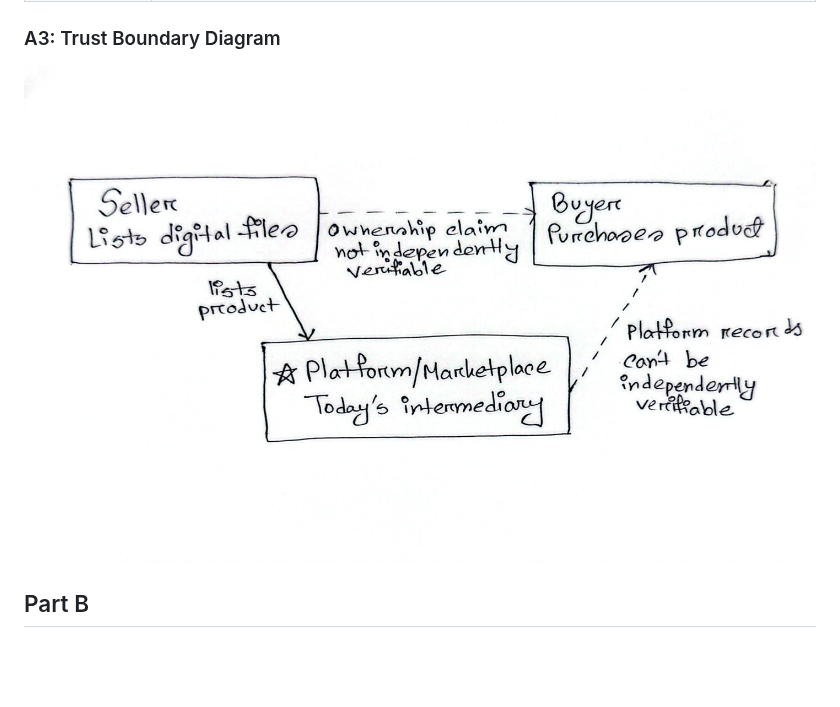
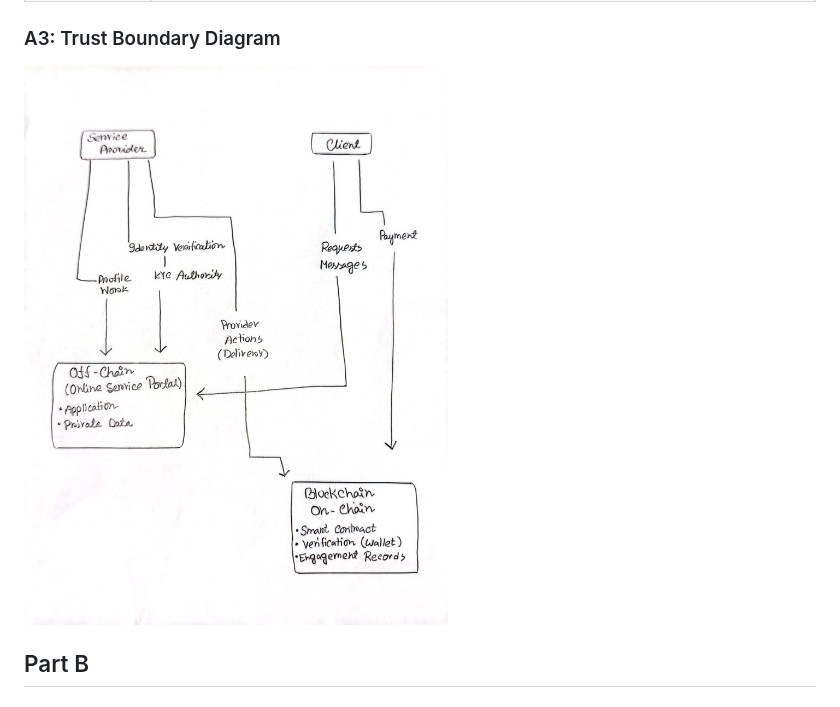
Before and after one commit to Mai1sha/Blockchain-project, a Markdown page: docs/PROPOSAL.md, the part around the change. GitHub-like rendering; pictures changed too: docs/images/trust-boundary-map.jpeg (added), docs/images/trust_boundary_map.png (deleted); blank space fills up the shorter version.

Commit message:
updated the new trust boundary map

```diff
--- a/docs/PROPOSAL.md
+++ b/docs/PROPOSAL.md
@@ -22,7 +22,9 @@ This dependency can make independent verification difficult when disputes occur
 
 ### A3: Trust Boundary Diagram
 
-![Trust boundary diagram](images/trust_boundary_map.png)
+![Trust boundary map](images/trust-boundary-map.jpeg)
+
+
 
 ## Part B
 
```
